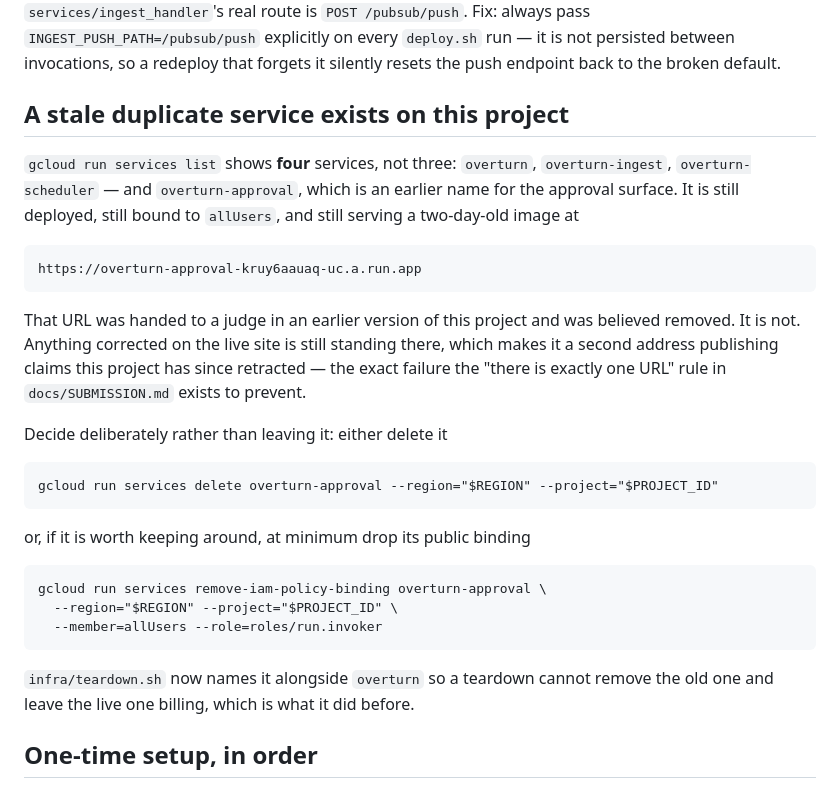
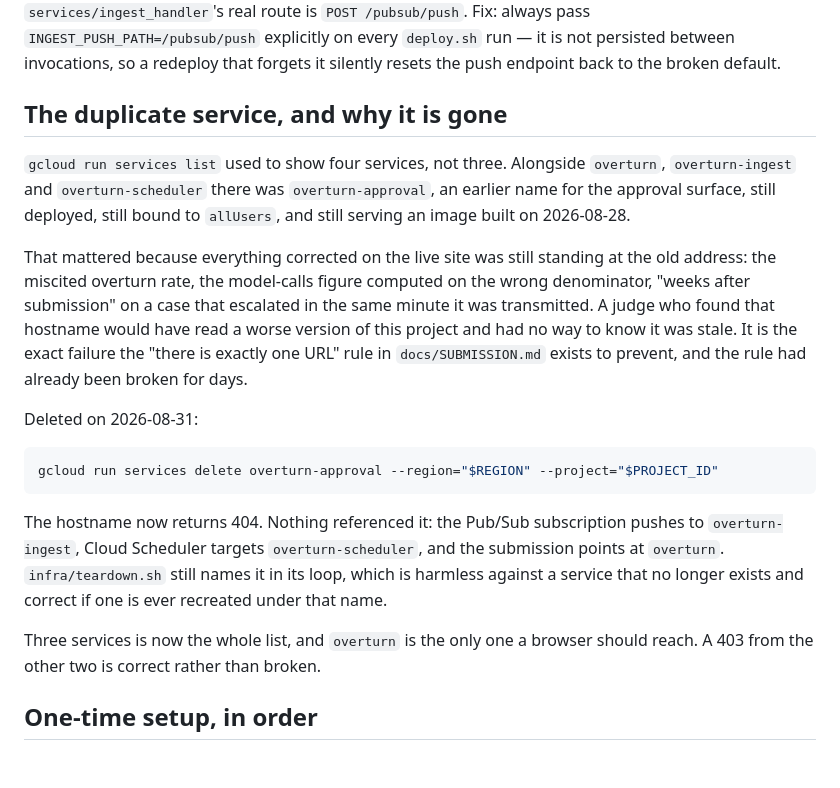
Before and after one commit to Rickygole/overturn, a Markdown page: docs/RUNBOOK.md, the part around the change. Drawn GitHub-style; blank space fills up the shorter version.

Commit message:
infra: delete the second address that was publishing retracted claims
`overturn-approval` was an earlier name for the approval surface. It was still
deployed, still bound to allUsers, and still serving the image built on
2026-08-28, which meant every correction made since then was contradicted at a
live public URL: the miscited overturn rate, the model-calls figure computed on
a denominator our own evaluation rules out, and "weeks after submission" on a
case that escalated in the same minute it was transmitted.

docs/SUBMISSION.md states there is exactly one URL for this project, and gives
the reason: a second copy drifts independently of the deployment. It had
drifted, and it had drifted toward the things we were wrong about. A judge who
found that hostname would have read the worse version with no way to know it
was stale.

Deleted. The hostname now returns 404. Nothing depended on it, checked before
rather than after: the Pub/Sub subscription pushes to overturn-ingest, Cloud
Scheduler targets overturn-scheduler, and the submission points at overturn.
Three services remain, and only one of them should answer a browser.

The runbook section that documented it as a live problem now records what was
done about it instead.

````diff
--- a/docs/RUNBOOK.md
+++ b/docs/RUNBOOK.md
@@ -80,33 +80,35 @@ pass `INGEST_PUSH_PATH=/pubsub/push` explicitly on every `deploy.sh` run — it
 is not persisted between invocations, so a redeploy that forgets it silently
 resets the push endpoint back to the broken default.
 
-## A stale duplicate service exists on this project
+## The duplicate service, and why it is gone
 
-`gcloud run services list` shows **four** services, not three: `overturn`,
-`overturn-ingest`, `overturn-scheduler` — and `overturn-approval`, which is an
-earlier name for the approval surface. It is still deployed, still bound to
-`allUsers`, and still serving a two-day-old image at
+`gcloud run services list` used to show four services, not three. Alongside
+`overturn`, `overturn-ingest` and `overturn-scheduler` there was
+`overturn-approval`, an earlier name for the approval surface, still deployed,
+still bound to `allUsers`, and still serving an image built on 2026-08-28.
 
-    https://overturn-approval-kruy6aauaq-uc.a.run.app
+That mattered because everything corrected on the live site was still standing
+at the old address: the miscited overturn rate, the model-calls figure computed
+on the wrong denominator, "weeks after submission" on a case that escalated in
+the same minute it was transmitted. A judge who found that hostname would have
+read a worse version of this project and had no way to know it was stale. It is
+the exact failure the "there is exactly one URL" rule in `docs/SUBMISSION.md`
+exists to prevent, and the rule had already been broken for days.
 
-That URL was handed to a judge in an earlier version of this project and was
-believed removed. It is not. Anything corrected on the live site is still
-standing there, which makes it a second address publishing claims this project
-has since retracted — the exact failure the "there is exactly one URL" rule in
-`docs/SUBMISSION.md` exists to prevent.
+Deleted on 2026-08-31:
 
-Decide deliberately rather than leaving it: either delete it
+```bash
+gcloud run services delete overturn-approval --region="$REGION" --project="$PROJECT_ID"
+```
 
-    gcloud run services delete overturn-approval --region="$REGION" --project="$PROJECT_ID"
+The hostname now returns 404. Nothing referenced it: the Pub/Sub subscription
+pushes to `overturn-ingest`, Cloud Scheduler targets `overturn-scheduler`, and
+the submission points at `overturn`. `infra/teardown.sh` still names it in its
+loop, which is harmless against a service that no longer exists and correct if
+one is ever recreated under that name.
 
-or, if it is worth keeping around, at minimum drop its public binding
-
-    gcloud run services remove-iam-policy-binding overturn-approval \
-      --region="$REGION" --project="$PROJECT_ID" \
-      --member=allUsers --role=roles/run.invoker
-
-`infra/teardown.sh` now names it alongside `overturn` so a teardown cannot
-remove the old one and leave the live one billing, which is what it did before.
+Three services is now the whole list, and `overturn` is the only one a browser
+should reach. A 403 from the other two is correct rather than broken.
 
 ## One-time setup, in order
 
````
